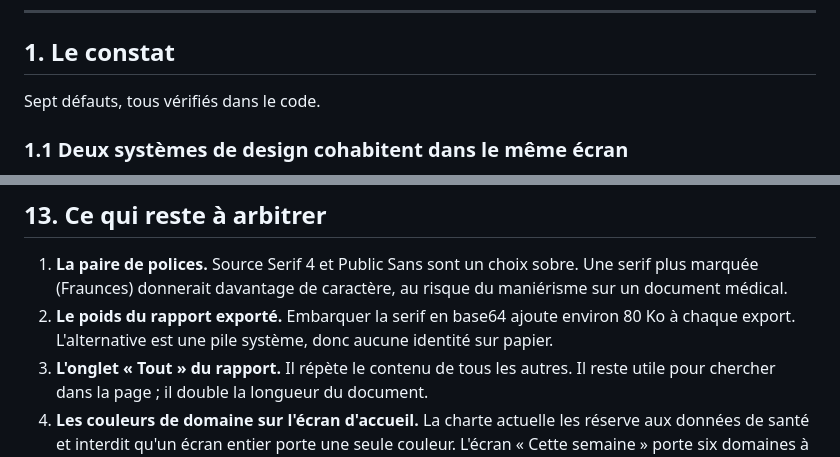
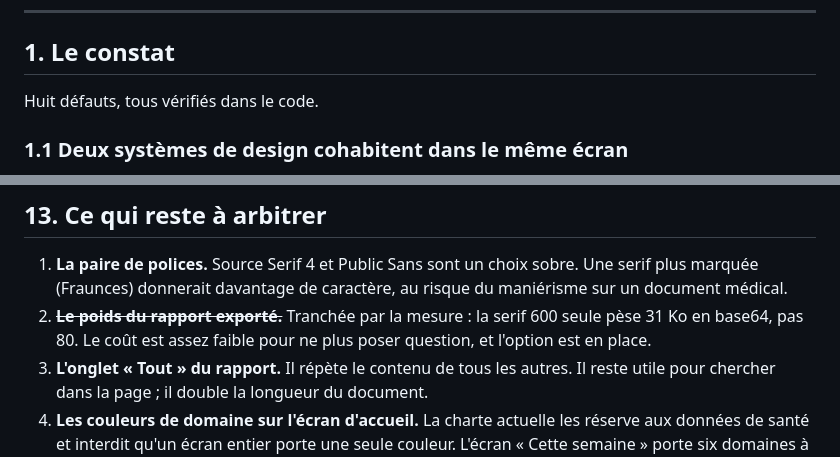
Before and after one commit to gtosymph/DoctoPhone, a Markdown page: docs/refonte-ui.md, 2 parts joined by grey strips. Drawn GitHub-style.

```diff
--- a/docs/refonte-ui.md
+++ b/docs/refonte-ui.md
@@ -31,7 +31,7 @@ Ces douze points sont arbitrés. Le reste du document les développe.
 
 ## 1. Le constat
 
-Sept défauts, tous vérifiés dans le code.
+Huit défauts, tous vérifiés dans le code.
 
 ### 1.1 Deux systèmes de design cohabitent dans le même écran
 
@@ -594,8 +624,9 @@ Vérification : chaque état du tableau § 8 atteint au moins une fois ; contras
 1. **La paire de polices.** Source Serif 4 et Public Sans sont un choix sobre. Une serif
    plus marquée (Fraunces) donnerait davantage de caractère, au risque du maniérisme sur un
    document médical.
-2. **Le poids du rapport exporté.** Embarquer la serif en base64 ajoute environ 80 Ko à
-   chaque export. L'alternative est une pile système, donc aucune identité sur papier.
+2. ~~**Le poids du rapport exporté.**~~ Tranchée par la mesure : la serif 600 seule pèse
+   31 Ko en base64, pas 80. Le coût est assez faible pour ne plus poser question, et
+   l'option est en place.
 3. **L'onglet « Tout » du rapport.** Il répète le contenu de tous les autres. Il reste
    utile pour chercher dans la page ; il double la longueur du document.
 4. **Les couleurs de domaine sur l'écran d'accueil.** La charte actuelle les réserve aux
```
Also changed, not shown: other parts of docs/refonte-ui.md (+41 -11 lines).
